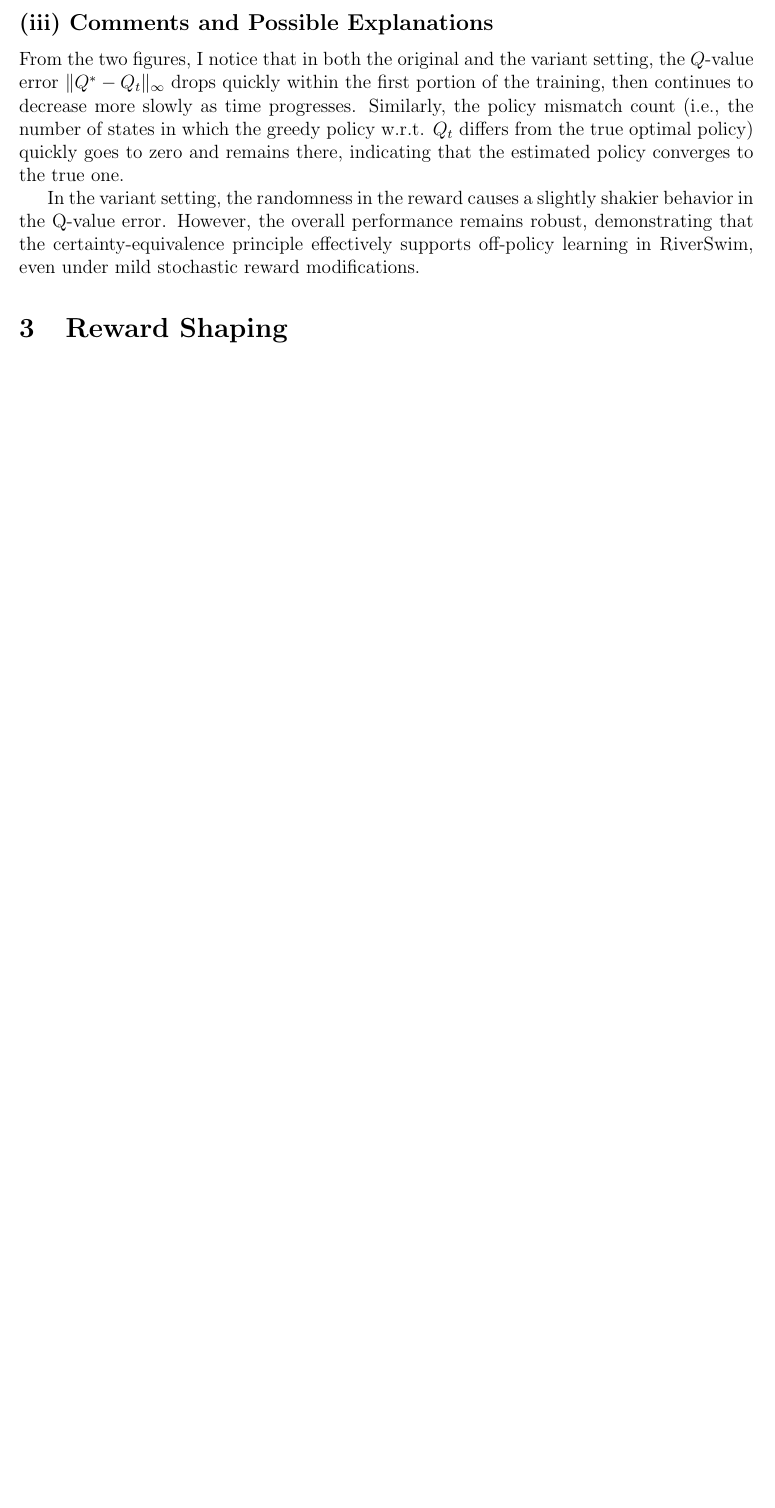
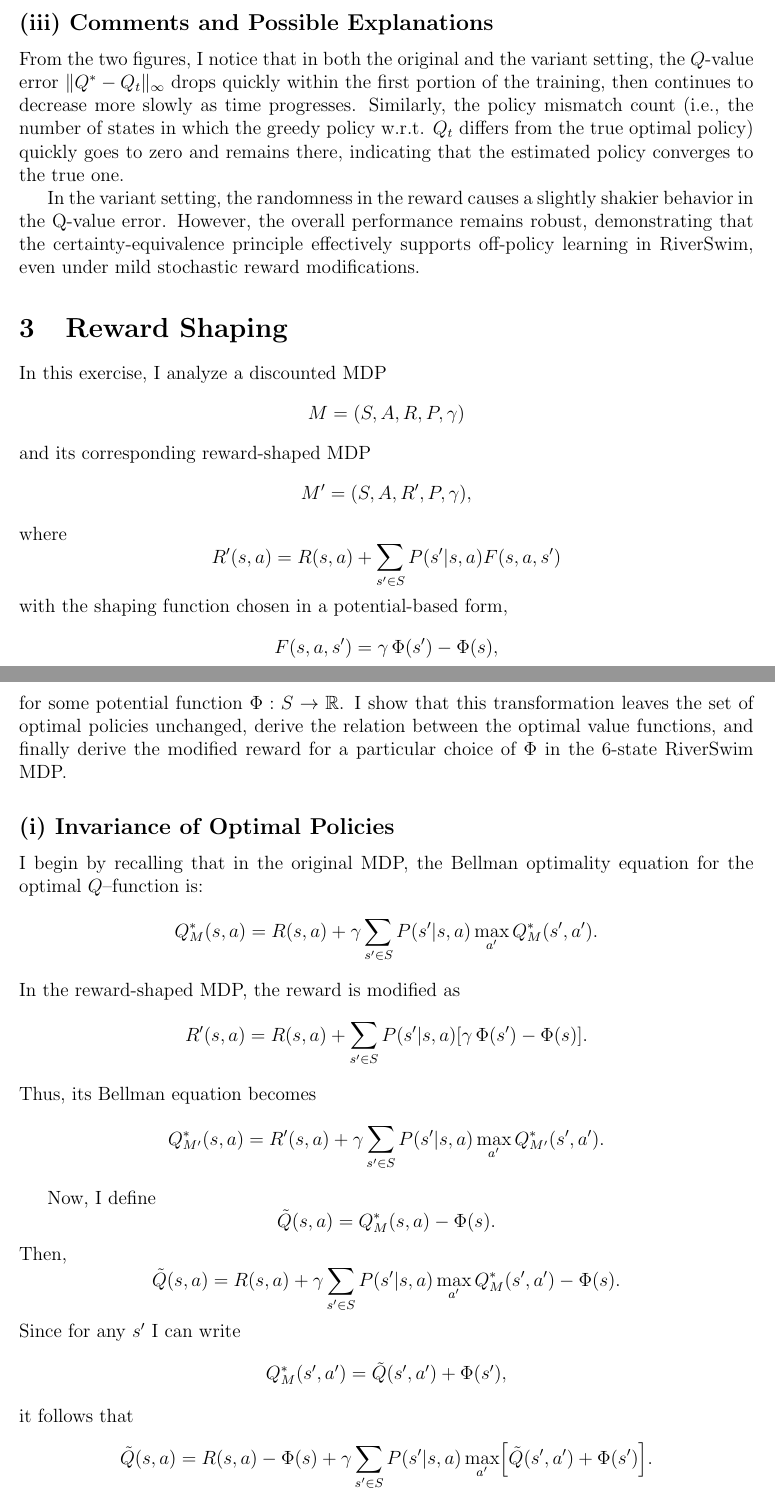
Before and after one commit to davide-marchi/Online-and-Reinforcement-Learning, a LaTeX problem sheet (Home Assignment 3/OReL HA3 Davide Marchi.tex, which reads Home Assignment 3/3.tex): part of page 8 of 8 before the commit and two parts of pages 8 and 9 of 11 after it, the two joined at a grey line, cut so that both start at the same text, the shorter picture padded with empty space. Compiled offline with pdfLaTeX.

Commit message:
Completed first ver of exercise 3

```diff
--- /dev/null
+++ b/Home Assignment 3/3.tex
@@ -0,0 +1,48 @@
+In this exercise, I analyze a discounted MDP
+\[
+M=(S,A,R,P,\gamma)
+\]
+and its corresponding reward-shaped MDP
+\[
+M'=(S,A,R',P,\gamma),
+\]
+where
+\[
+R'(s,a)=R(s,a)+\sum_{s'\in S}P(s'|s,a)F(s,a,s')
+\]
+with the shaping function chosen in a potential-based form,
+\[
+F(s,a,s')=\gamma\,\Phi(s')-\Phi(s),
+\]
+for some potential function \(\Phi:S\to \mathbb{R}\). I show that this transformation leaves the set of optimal policies unchanged, derive the relation between the optimal value functions, and finally derive the modified reward for a particular choice of \(\Phi\) in the 6-state RiverSwim MDP.
+
+\subsection*{(i) Invariance of Optimal Policies}
+
+I begin by recalling that in the original MDP, the Bellman optimality equation for the optimal $Q$--function is:
+\[
+Q^*_M(s,a)=R(s,a)+\gamma\sum_{s'\in S}P(s'|s,a)\max_{a'}Q^*_M(s',a').
+\]
+In the reward-shaped MDP, the reward is modified as
+\[
+R'(s,a)=R(s,a)+\sum_{s'\in S}P(s'|s,a)[\gamma\,\Phi(s')-\Phi(s)].
+\]
+Thus, its Bellman equation becomes
+\[
+Q^*_{M'}(s,a)=R'(s,a)+\gamma\sum_{s'\in S}P(s'|s,a)\max_{a'}Q^*_{M'}(s',a').
+\]
+
+Now, I define
+\[
+\tilde{Q}(s,a)=Q^*_M(s,a)-\Phi(s).
+\]
+Then,
+\[
+\tilde{Q}(s,a)=R(s,a)+\gamma\sum_{s'\in S}P(s'|s,a)\max_{a'}Q^*_M(s',a')-\Phi(s).
+\]
+Since for any \(s'\) I can write
+\[
+Q^*_M(s',a')=\tilde{Q}(s',a')+\Phi(s'),
+\]
+it follows that
+\[
+\tilde{Q}(s,a)=R(s,a)-\Phi(s)+\gamma\sum_{s'\in S}P(s'|s,a)\max_{a'}\Bigl[\tilde{Q}(s',a')+\Phi(s')\Bigr].
```
Also changed, not shown: Home Assignment 3/OReL HA3 Davide Marchi.tex (+1 -1 lines), Home Assignment 3/OReL HA3 Davide Marchi.pdf, Home Assignment 3/3.tex (72 more changed lines), 5 other files.
